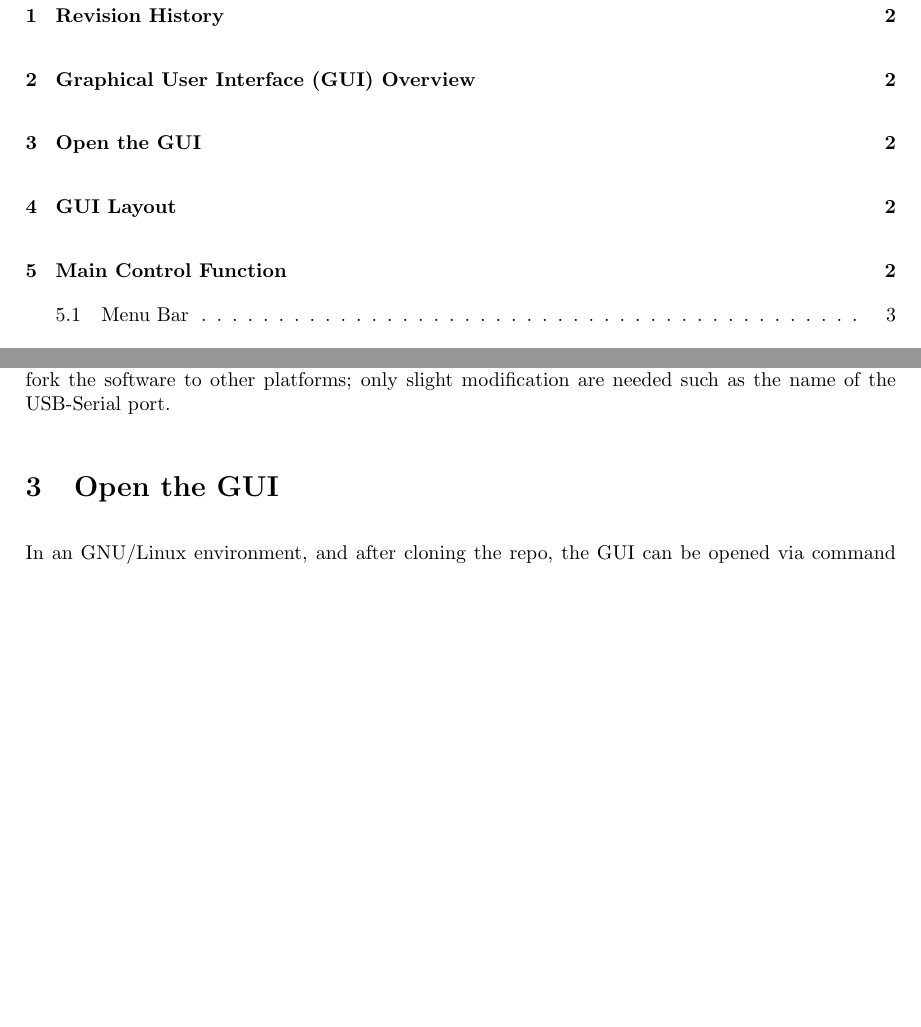
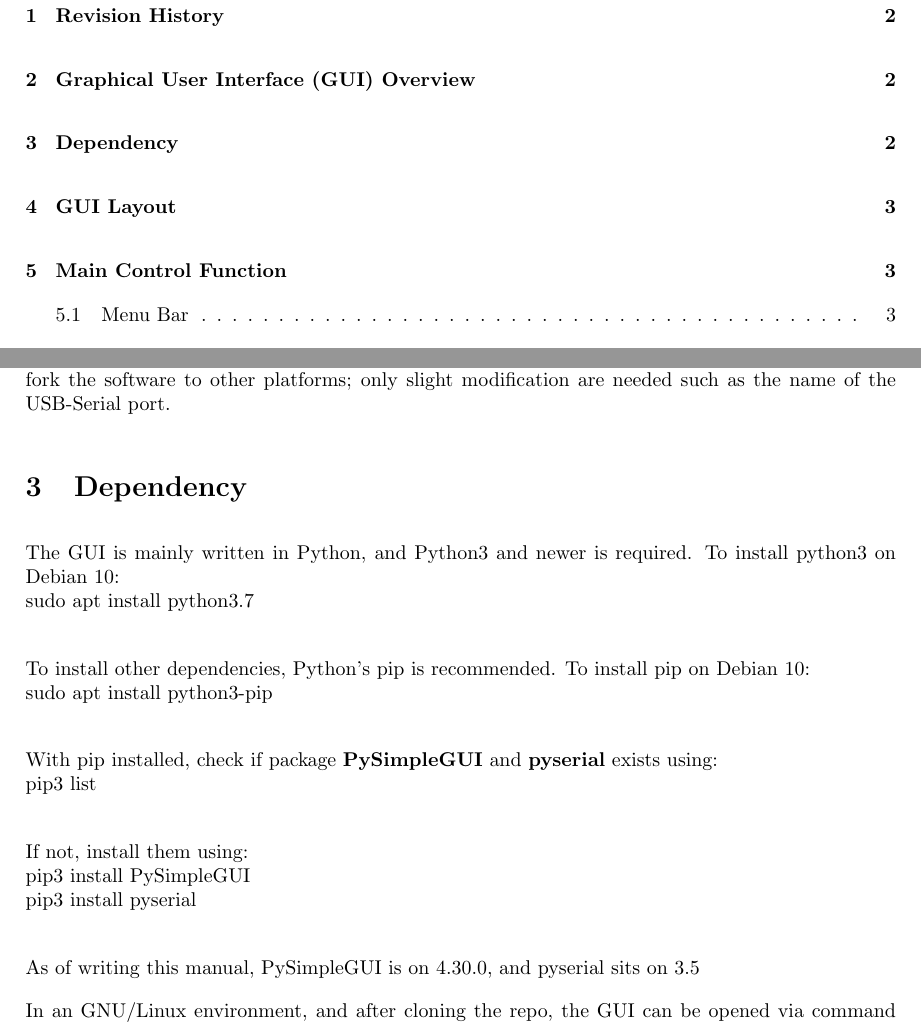
Before and after one commit to ShengruiZhang/SRT-GUI, a LaTeX document (docs/manuals/3000-GraphicalUserInterfaceManual.tex): two parts of pages 2 and 3 of 4, joined at a grey line, cut so that both start at the same text, the shorter picture padded with empty space. Compiled offline with pdfLaTeX.

Commit message:
GUI manual draft 0.2

```diff
--- a/docs/manuals/3000-GraphicalUserInterfaceManual.tex
+++ b/docs/manuals/3000-GraphicalUserInterfaceManual.tex
@@ -60,7 +60,22 @@ Python3.7 was used during the development, newer version might be used but they
 
 The GUI was developed under a Debian 10 GNU/Linux environment, so the rest of this manual assumes such. Since Python and the GUI toolkit are corss-platform, there should be no problem to fork the software to other platforms; only slight modification are needed such as the name of the USB-Serial port.
 
-\section{Open the GUI}
+\section{Dependency}
+
+The GUI is mainly written in Python, and Python3 and newer is required. To install python3 on Debian 10:\\
+sudo apt install python3.7\\
+
+To install other dependencies, Python's pip is recommended. To install pip on Debian 10:\\
+sudo apt install python3-pip\\
+
+With pip installed, check if package \textbf{PySimpleGUI} and \textbf{pyserial} exists using:\\
+pip3 list\\
+
+If not, install them using:\\
+pip3 install PySimpleGUI\\
+pip3 install pyserial\\
+
+As of writing this manual, PySimpleGUI is on 4.30.0, and pyserial sits on 3.5
 
 In an GNU/Linux environment, and after cloning the repo, the GUI can be opened via command line: python3.7 main.py
 
```
Also changed, not shown: docs/manuals/3000-GraphicalUserInterfaceManual.pdf, docs/manuals/3000-GraphicalUserInterfaceManual.tex (2 more changed lines), 8 other files.
